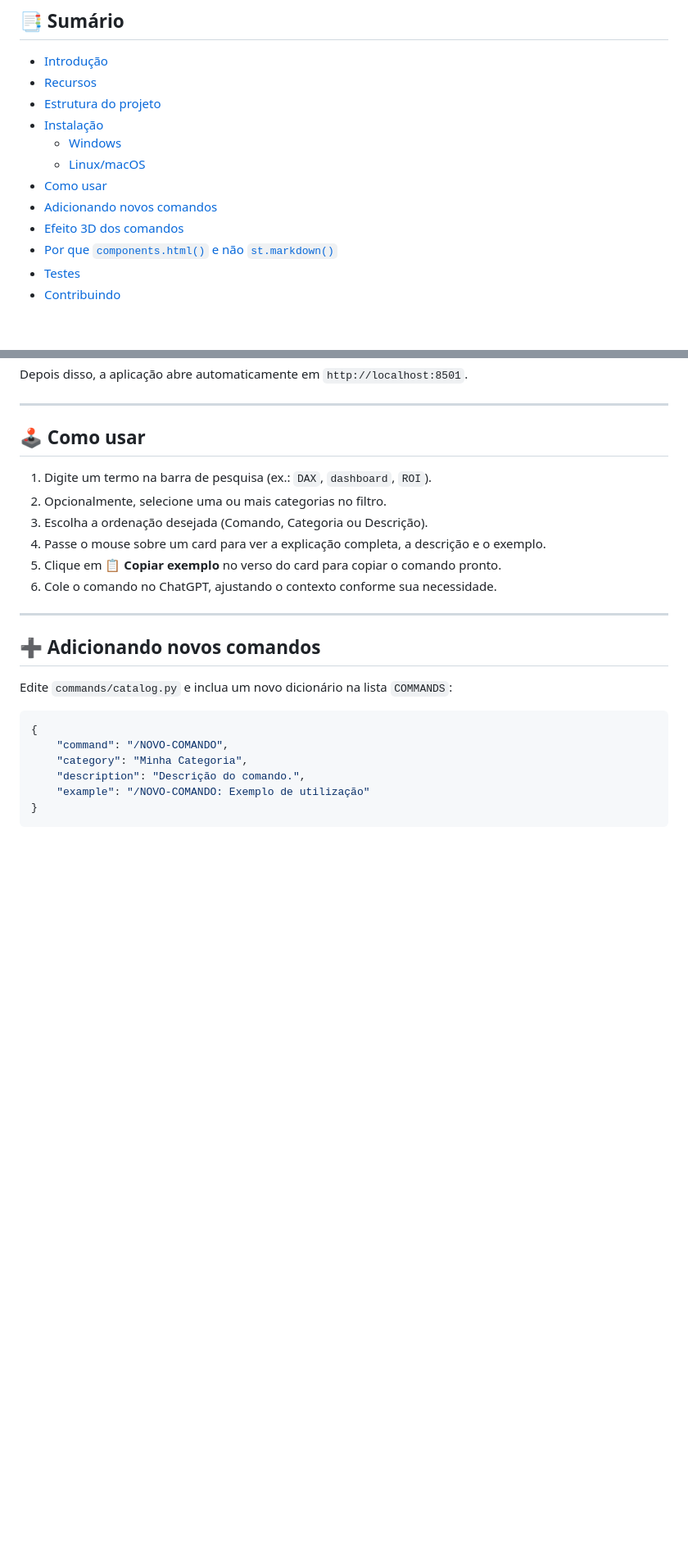
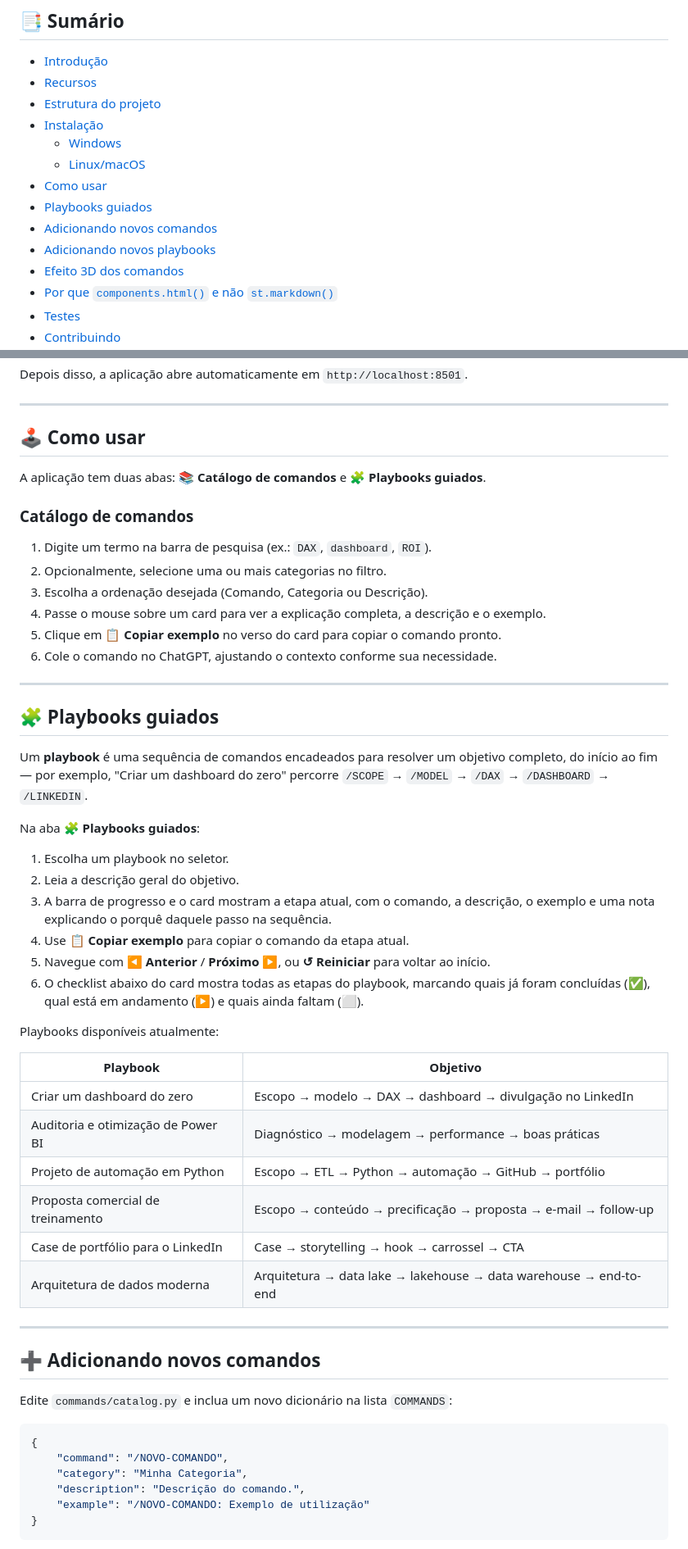
Before and after one commit to RodrigoAiosa/ComandosChatGPT, a Markdown page: README.md, 2 parts joined by grey strips. Shown at 82% size. Rendered like a GitHub page; blank space fills up the shorter version.

Commit message:
Revise README for clarity on playbooks and commands
Updated README to clarify playbooks and commands.

```diff
--- a/README.md
+++ b/README.md
@@ -15,7 +15,9 @@ Construído em Python + [Streamlit](https://streamlit.io/), com cards 3D interat
   - [Windows](#windows)
   - [Linux/macOS](#linuxmacos)
 - [Como usar](#-como-usar)
+- [Playbooks guiados](#-playbooks-guiados)
 - [Adicionando novos comandos](#-adicionando-novos-comandos)
+- [Adicionando novos playbooks](#-adicionando-novos-playbooks)
 - [Efeito 3D dos comandos](#-efeito-3d-dos-comandos)
 - [Por que `components.html()` e não `st.markdown()`](#-por-que-componentshtml-e-não-stmarkdown)
 - [Testes](#-testes)
@@ -97,12 +102,42 @@ Depois disso, a aplicação abre automaticamente em `http://localhost:8501`.
 
 ## 🕹️ Como usar
 
+A aplicação tem duas abas: **📚 Catálogo de comandos** e **🧩 Playbooks guiados**.
+
+### Catálogo de comandos
+
 1. Digite um termo na barra de pesquisa (ex.: `DAX`, `dashboard`, `ROI`).
 2. Opcionalmente, selecione uma ou mais categorias no filtro.
 3. Escolha a ordenação desejada (Comando, Categoria ou Descrição).
 4. Passe o mouse sobre um card para ver a explicação completa, a descrição e o exemplo.
 5. Clique em **📋 Copiar exemplo** no verso do card para copiar o comando pronto.
 6. Cole o comando no ChatGPT, ajustando o contexto conforme sua necessidade.
+
+---
+
+## 🧩 Playbooks guiados
+
+Um **playbook** é uma sequência de comandos encadeados para resolver um objetivo completo, do início ao fim — por exemplo, "Criar um dashboard do zero" percorre `/SCOPE` → `/MODEL` → `/DAX` → `/DASHBOARD` → `/LINKEDIN`.
+
+Na aba **🧩 Playbooks guiados**:
+
+1. Escolha um playbook no seletor.
+2. Leia a descrição geral do objetivo.
+3. A barra de progresso e o card mostram a etapa atual, com o comando, a descrição, o exemplo e uma nota explicando o porquê daquele passo na sequência.
+4. Use **📋 Copiar exemplo** para copiar o comando da etapa atual.
+5. Navegue com **◀ Anterior** / **Próximo ▶**, ou **↺ Reiniciar** para voltar ao início.
+6. O checklist abaixo do card mostra todas as etapas do playbook, marcando quais já foram concluídas (✅), qual está em andamento (▶️) e quais ainda faltam (⬜).
+
+Playbooks disponíveis atualmente:
+
+| Playbook | Objetivo |
+|---|---|
+| Criar um dashboard do zero | Escopo → modelo → DAX → dashboard → divulgação no LinkedIn |
+| Auditoria e otimização de Power BI | Diagnóstico → modelagem → performance → boas práticas |
+| Projeto de automação em Python | Escopo → ETL → Python → automação → GitHub → portfólio |
+| Proposta comercial de treinamento | Escopo → conteúdo → precificação → proposta → e-mail → follow-up |
+| Case de portfólio para o LinkedIn | Case → storytelling → hook → carrossel → CTA |
+| Arquitetura de dados moderna | Arquitetura → data lake → lakehouse → data warehouse → end-to-end |
 
 ---
 
```
Also changed, not shown: other parts of README.md (+29 -5 lines).
